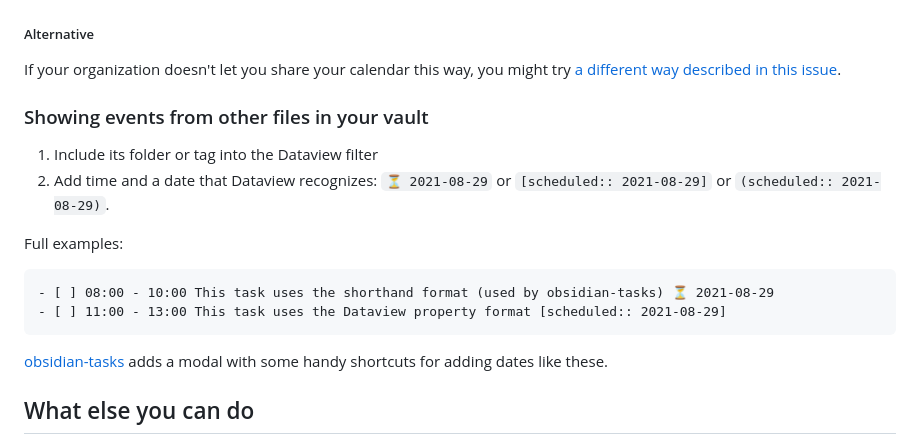
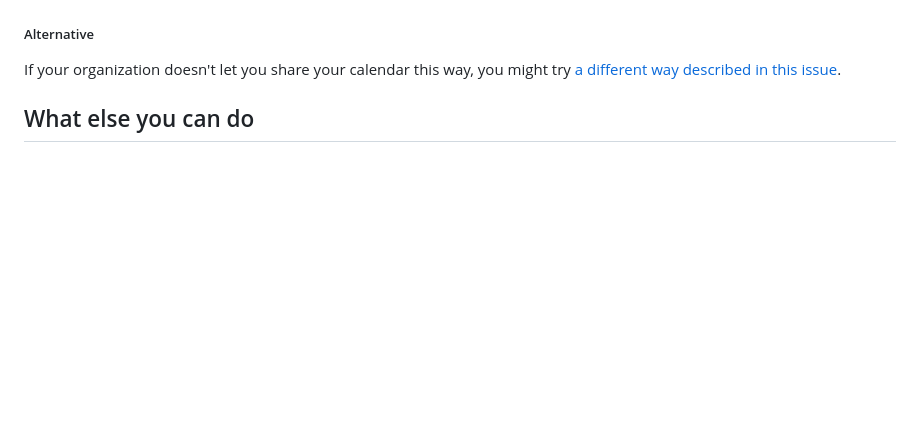
Before and after one commit to ivan-lednev/obsidian-day-planner, a Markdown page: README.md, the part around one of its changes. GitHub-like rendering; blank space fills up the shorter version.

````diff
--- a/README.md
+++ b/README.md
@@ -89,20 +130,6 @@ Here's how the settings look on the web version:
 ##### Alternative
 
 If your organization doesn't let you share your calendar this way, you might try [a different way described in this issue](https://github.com/ivan-lednev/obsidian-day-planner/issues/395).
-
-### Showing events from other files in your vault
-
-1. Include its folder or tag into the Dataview filter
-1. Add time and a date that Dataview recognizes: `⏳ 2021-08-29` or `[scheduled:: 2021-08-29]` or `(scheduled:: 2021-08-29)`.
-
-Full examples:
-
-```md
-- [ ] 08:00 - 10:00 This task uses the shorthand format (used by obsidian-tasks) ⏳ 2021-08-29
-- [ ] 11:00 - 13:00 This task uses the Dataview property format [scheduled:: 2021-08-29]
-```
-
-[obsidian-tasks](https://github.com/obsidian-tasks-group/obsidian-tasks) adds a modal with some handy shortcuts for adding dates like these.
 
 ## What else you can do
 
````
Also changed, not shown: other parts of README.md (+52 -11 lines), ARCHITECTURE.md (+16 -17 lines), CONTRIBUTING.md (+5 -3 lines), assets/dv-source.png (added).
